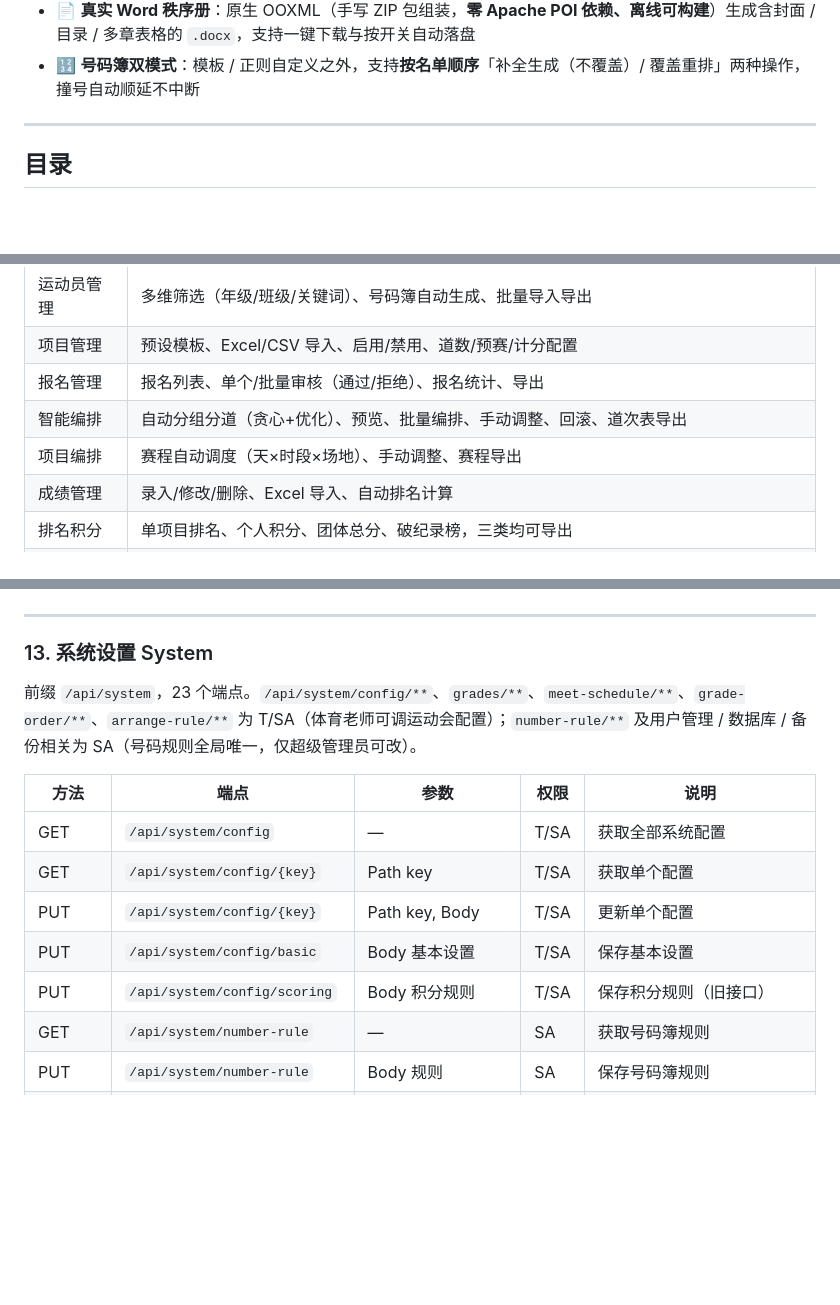
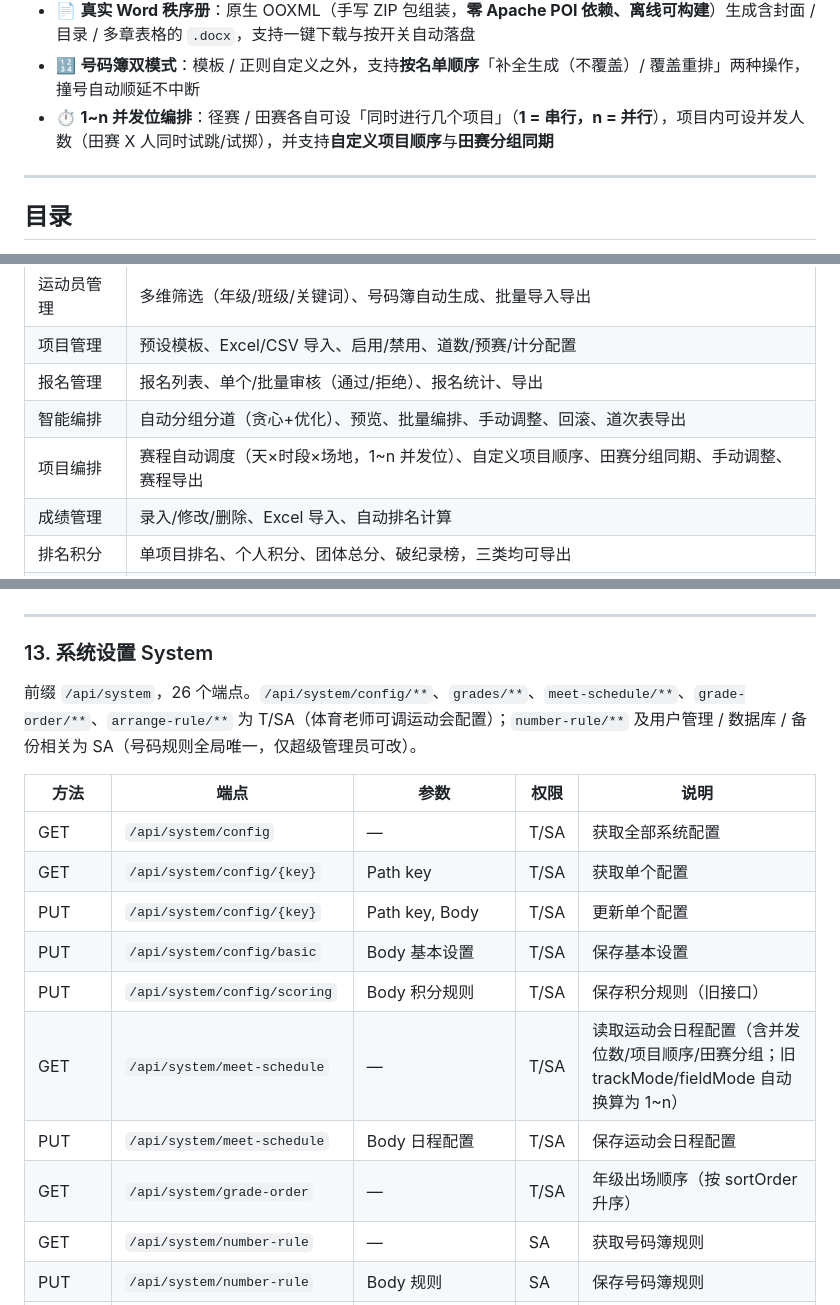
Before and after one commit to HerryABU/SmartSportsArrange, a Markdown page: README.md, 3 parts joined by grey strips. GitHub-like rendering; blank space fills up the shorter version.

```diff
--- a/README.md
+++ b/README.md
@@ -13,6 +13,7 @@
 - 📊 **全流程 Excel 化**：名单 / 项目 / 报名 / 成绩 全部支持模板导入导出，秩序册 / 成绩册 / 报表一键生成
 - 📄 **真实 Word 秩序册**：原生 OOXML（手写 ZIP 包组装，**零 Apache POI 依赖、离线可构建**）生成含封面 / 目录 / 多章表格的 `.docx`，支持一键下载与按开关自动落盘
 - 🔢 **号码簿双模式**：模板 / 正则自定义之外，支持**按名单顺序**「补全生成（不覆盖）/ 覆盖重排」两种操作，撞号自动顺延不中断
+- ⏱ **1~n 并发位编排**：径赛 / 田赛各自可设「同时进行几个项目」（**1 = 串行，n = 并行**），项目内可设并发人数（田赛 X 人同时试跳/试掷），并支持**自定义项目顺序**与**田赛分组同期**
 
 ---
 
@@ -127,7 +128,7 @@ java -jar sports-2.0.0.jar
 | 项目管理 | 预设模板、Excel/CSV 导入、启用/禁用、道数/预赛/计分配置 |
 | 报名管理 | 报名列表、单个/批量审核（通过/拒绝）、报名统计、导出 |
 | 智能编排 | 自动分组分道（贪心+优化）、预览、批量编排、手动调整、回滚、道次表导出 |
-| 项目编排 | 赛程自动调度（天×时段×场地）、手动调整、赛程导出 |
+| 项目编排 | 赛程自动调度（天×时段×场地，1~n 并发位）、自定义项目顺序、田赛分组同期、手动调整、赛程导出 |
 | 成绩管理 | 录入/修改/删除、Excel 导入、自动排名计算 |
 | 排名积分 | 单项目排名、个人积分、团体总分、破纪录榜，三类均可导出 |
 | 统计报表 | 秩序册（**Excel / Word 双形态**）/ 成绩册 / 统计报表（报名统计、道次表、成绩汇总、团体总分榜） |
@@ -629,7 +652,7 @@ multipart 表单，参数名统一为 `file`，单文件/单请求上限 **50MB*
 
 ### 13. 系统设置 System
 
-前缀 `/api/system`，23 个端点。`/api/system/config/**`、`grades/**`、`meet-schedule/**`、`grade-order/**`、`arrange-rule/**` 为 T/SA（体育老师可调运动会配置）；`number-rule/**` 及用户管理 / 数据库 / 备份相关为 SA（号码规则全局唯一，仅超级管理员可改）。
+前缀 `/api/system`，26 个端点。`/api/system/config/**`、`grades/**`、`meet-schedule/**`、`grade-order/**`、`arrange-rule/**` 为 T/SA（体育老师可调运动会配置）；`number-rule/**` 及用户管理 / 数据库 / 备份相关为 SA（号码规则全局唯一，仅超级管理员可改）。
 
 | 方法 | 端点 | 参数 | 权限 | 说明 |
 |------|------|------|------|------|
@@ -638,6 +661,9 @@ multipart 表单，参数名统一为 `file`，单文件/单请求上限 **50MB*
 | PUT | `/api/system/config/{key}` | Path key, Body | T/SA | 更新单个配置 |
 | PUT | `/api/system/config/basic` | Body 基本设置 | T/SA | 保存基本设置 |
 | PUT | `/api/system/config/scoring` | Body 积分规则 | T/SA | 保存积分规则（旧接口） |
+| GET | `/api/system/meet-schedule` | — | T/SA | 读取运动会日程配置（含并发位数/项目顺序/田赛分组；旧 trackMode/fieldMode 自动换算为 1~n） |
+| PUT | `/api/system/meet-schedule` | Body 日程配置 | T/SA | 保存运动会日程配置 |
+| GET | `/api/system/grade-order` | — | T/SA | 年级出场顺序（按 sortOrder 升序） |
 | GET | `/api/system/number-rule` | — | SA | 获取号码簿规则 |
 | PUT | `/api/system/number-rule` | Body 规则 | SA | 保存号码簿规则 |
 | POST | `/api/system/number-rule/preview` | Body `{template, grade, className, seq, auto_pad_zero}` | SA | 预览号码生成效果 |
```
Also changed, not shown: other parts of README.md (+34 -8 lines).
